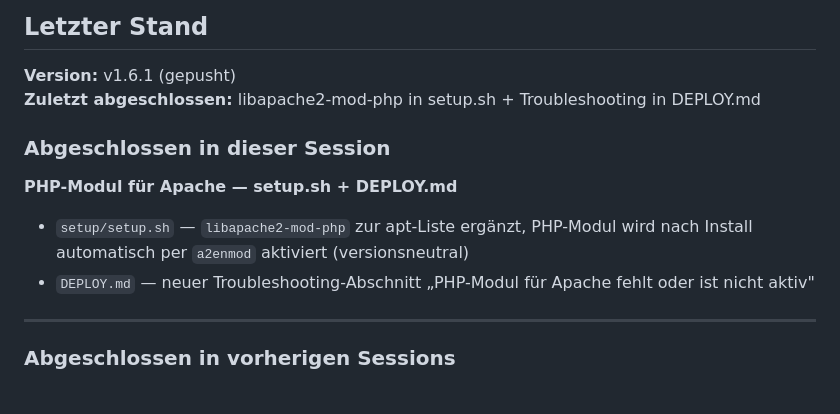
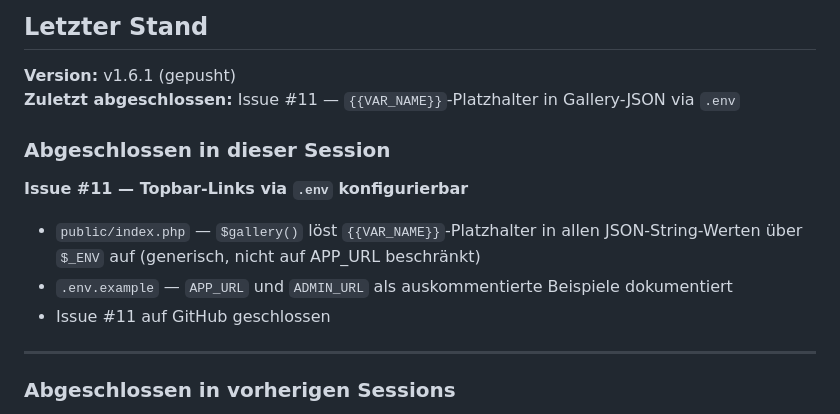
Before and after one commit to oeme-github/websitetemplate, a Markdown page: BACKLOG.md, the part around the change. GitHub-like rendering.

Commit message:
docs: update BACKLOG for session end
Co-Authored-By: Claude Sonnet 4.6 <noreply@anthropic.com>

```diff
--- a/BACKLOG.md
+++ b/BACKLOG.md
@@ -3,13 +3,14 @@
 ## Letzter Stand
 
 **Version:** v1.6.1 (gepusht)
-**Zuletzt abgeschlossen:** libapache2-mod-php in setup.sh + Troubleshooting in DEPLOY.md
+**Zuletzt abgeschlossen:** Issue #11 — `{{VAR_NAME}}`-Platzhalter in Gallery-JSON via `.env`
 
 ### Abgeschlossen in dieser Session
 
-**PHP-Modul für Apache — setup.sh + DEPLOY.md**
-- `setup/setup.sh` — `libapache2-mod-php` zur apt-Liste ergänzt, PHP-Modul wird nach Install automatisch per `a2enmod` aktiviert (versionsneutral)
-- `DEPLOY.md` — neuer Troubleshooting-Abschnitt „PHP-Modul für Apache fehlt oder ist nicht aktiv"
+**Issue #11 — Topbar-Links via `.env` konfigurierbar**
+- `public/index.php` — `$gallery()` löst `{{VAR_NAME}}`-Platzhalter in allen JSON-String-Werten über `$_ENV` auf (generisch, nicht auf APP_URL beschränkt)
+- `.env.example` — `APP_URL` und `ADMIN_URL` als auskommentierte Beispiele dokumentiert
+- Issue #11 auf GitHub geschlossen
 
 ---
 
```
